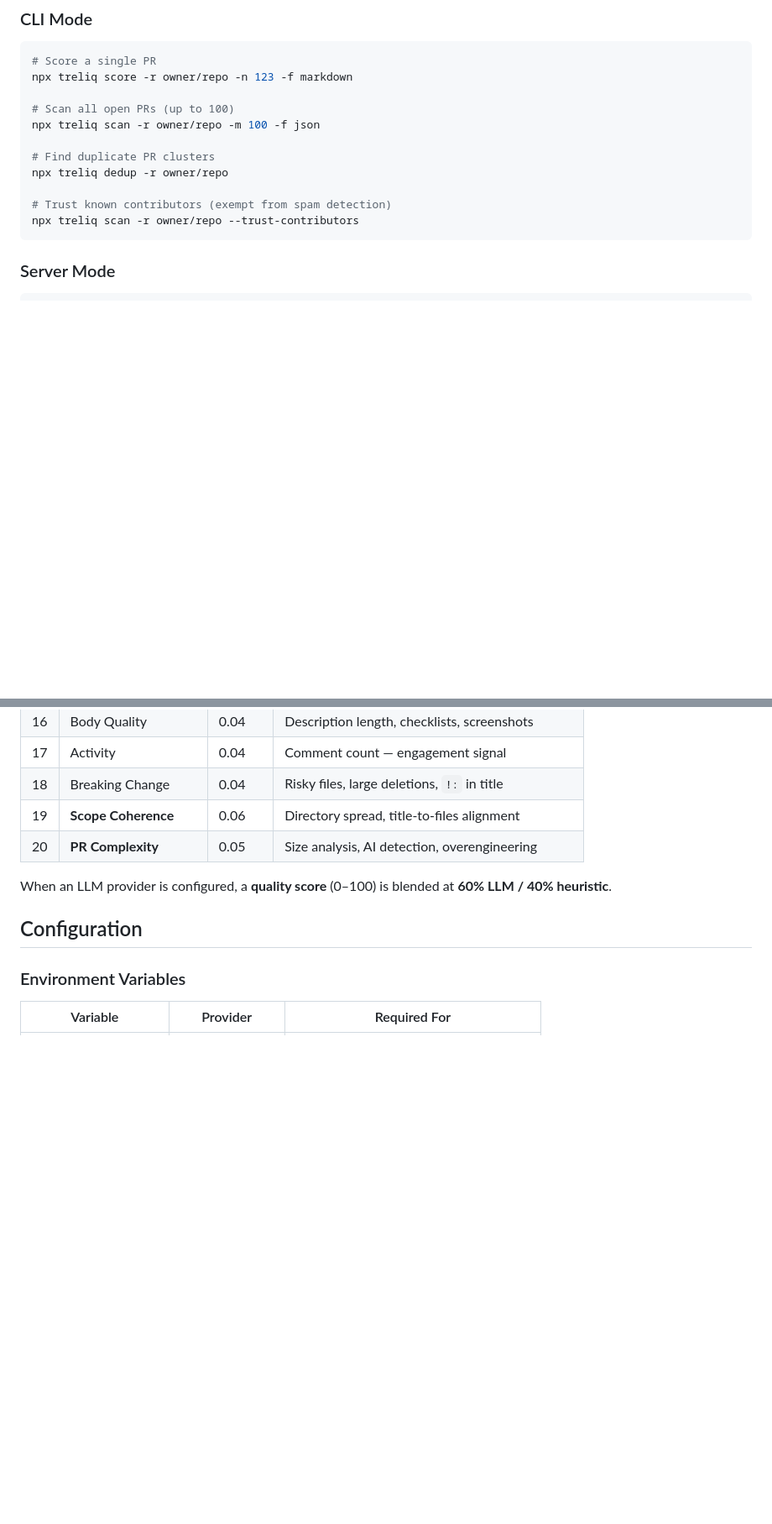
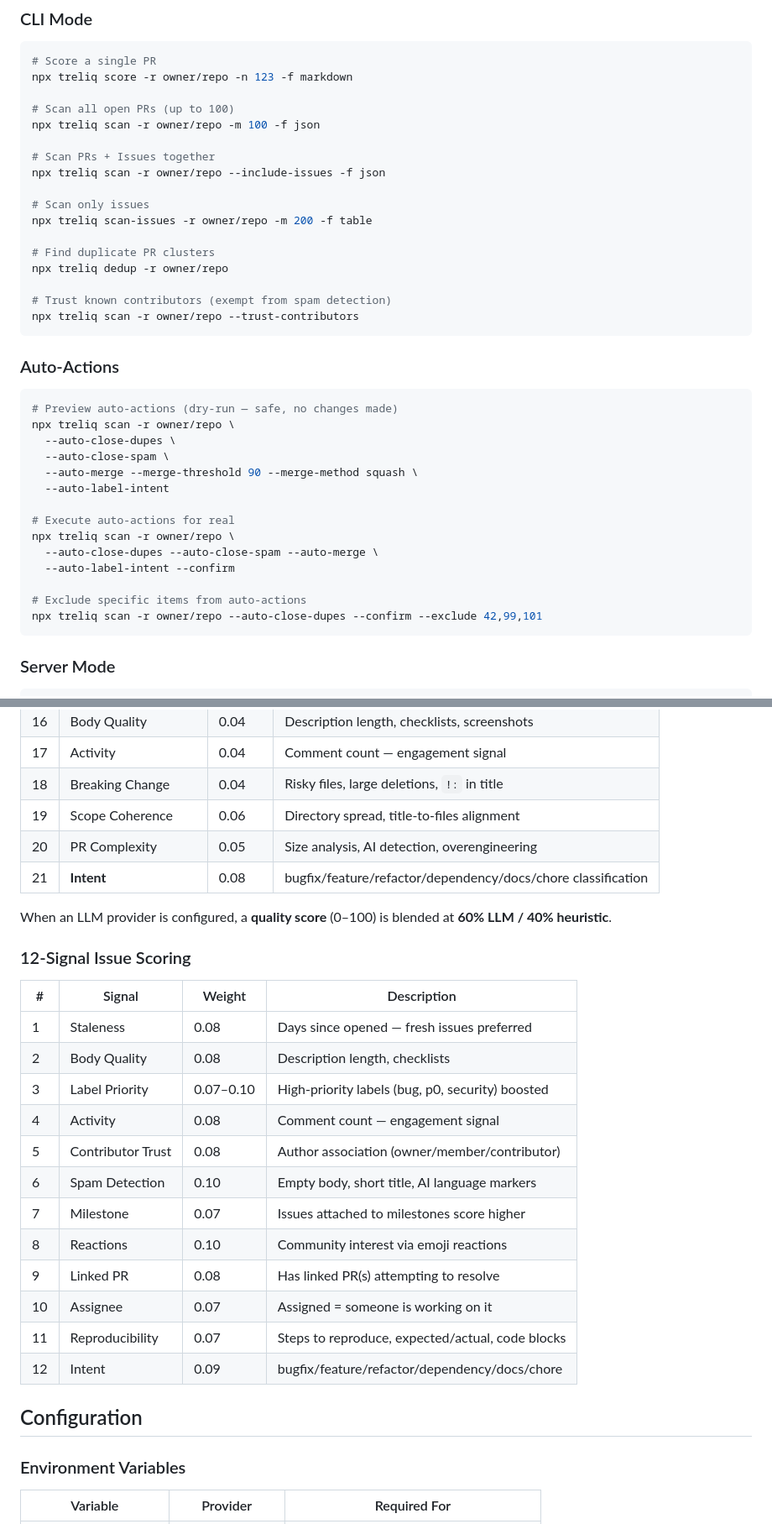
Before and after one commit to mahsumaktas/treliq, a Markdown page: README.md, 2 parts joined by grey strips. Shown at 84% size. Rendered like a GitHub page; blank space fills up the shorter version.

````diff
--- a/README.md
+++ b/README.md
@@ -252,11 +319,36 @@ npx treliq score -r owner/repo -n 123 -f markdown
 # Scan all open PRs (up to 100)
 npx treliq scan -r owner/repo -m 100 -f json
 
+# Scan PRs + Issues together
+npx treliq scan -r owner/repo --include-issues -f json
+
+# Scan only issues
+npx treliq scan-issues -r owner/repo -m 200 -f table
+
 # Find duplicate PR clusters
 npx treliq dedup -r owner/repo
 
 # Trust known contributors (exempt from spam detection)
 npx treliq scan -r owner/repo --trust-contributors
+```
+
+### Auto-Actions
+
+```bash
+# Preview auto-actions (dry-run — safe, no changes made)
+npx treliq scan -r owner/repo \
+  --auto-close-dupes \
+  --auto-close-spam \
+  --auto-merge --merge-threshold 90 --merge-method squash \
+  --auto-label-intent
+
+# Execute auto-actions for real
+npx treliq scan -r owner/repo \
+  --auto-close-dupes --auto-close-spam --auto-merge \
+  --auto-label-intent --confirm
+
+# Exclude specific items from auto-actions
+npx treliq scan -r owner/repo --auto-close-dupes --confirm --exclude 42,99,101
 ```
 
 ### Server Mode
@@ -404,10 +497,28 @@ jobs:
 | 16 | Body Quality | 0.04 | Description length, checklists, screenshots |
 | 17 | Activity | 0.04 | Comment count — engagement signal |
 | 18 | Breaking Change | 0.04 | Risky files, large deletions, `!:` in title |
-| 19 | **Scope Coherence** | 0.06 | Directory spread, title-to-files alignment |
-| 20 | **PR Complexity** | 0.05 | Size analysis, AI detection, overengineering |
+| 19 | Scope Coherence | 0.06 | Directory spread, title-to-files alignment |
+| 20 | PR Complexity | 0.05 | Size analysis, AI detection, overengineering |
+| 21 | **Intent** | 0.08 | bugfix/feature/refactor/dependency/docs/chore classification |
 
 When an LLM provider is configured, a **quality score** (0–100) is blended at **60% LLM / 40% heuristic**.
+
+### 12-Signal Issue Scoring
+
+| # | Signal | Weight | Description |
+|---|--------|--------|-------------|
+| 1 | Staleness | 0.08 | Days since opened — fresh issues preferred |
+| 2 | Body Quality | 0.08 | Description length, checklists |
+| 3 | Label Priority | 0.07–0.10 | High-priority labels (bug, p0, security) boosted |
+| 4 | Activity | 0.08 | Comment count — engagement signal |
+| 5 | Contributor Trust | 0.08 | Author association (owner/member/contributor) |
+| 6 | Spam Detection | 0.10 | Empty body, short title, AI language markers |
+| 7 | Milestone | 0.07 | Issues attached to milestones score higher |
+| 8 | Reactions | 0.10 | Community interest via emoji reactions |
+| 9 | Linked PR | 0.08 | Has linked PR(s) attempting to resolve |
+| 10 | Assignee | 0.07 | Assigned = someone is working on it |
+| 11 | Reproducibility | 0.07 | Steps to reproduce, expected/actual, code blocks |
+| 12 | Intent | 0.09 | bugfix/feature/refactor/dependency/docs/chore |
 
 ## Configuration
 
````
Also changed, not shown: other parts of README.md (+87 -19 lines).
